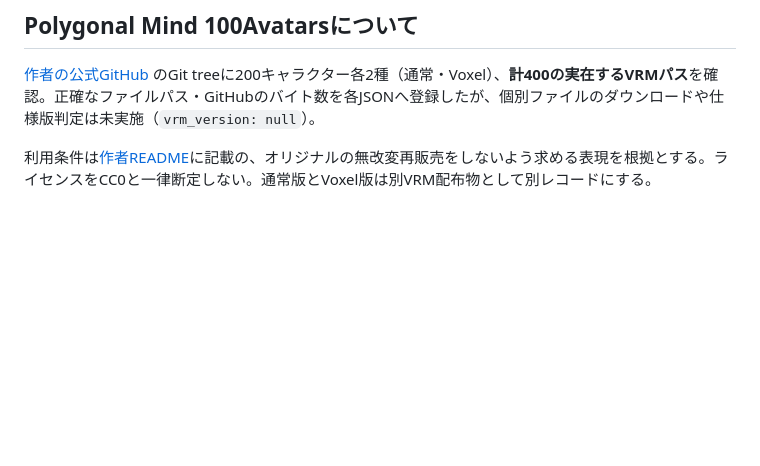
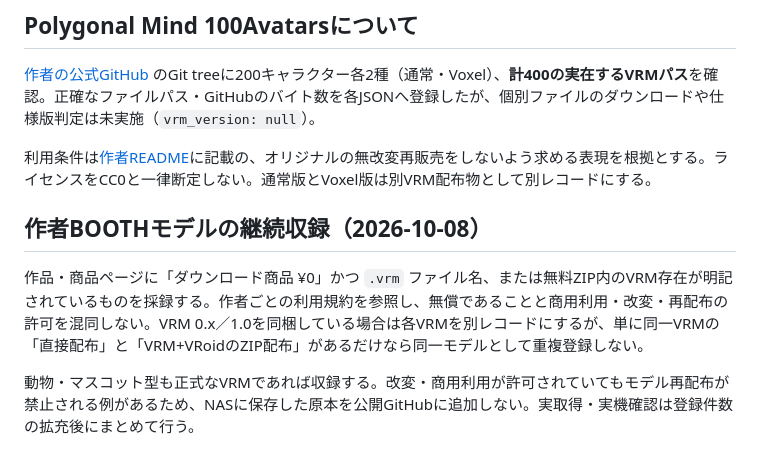
Before and after one commit to goura32/official-vrm-catalog, a Markdown page: docs/collection-policy.md, the part around the change. GitHub-like rendering; blank space fills up the shorter version.

Commit message:
Clarify zero-price creator and duplicate-distribution handling

```diff
--- a/docs/collection-policy.md
+++ b/docs/collection-policy.md
@@ -102,3 +102,9 @@ BOOTHの `booth.pm/ja/items/...` 共通ページは0円配布として表示さ
 [作者の公式GitHub](https://github.com/PolygonalMind/100Avatars) のGit treeに200キャラクター各2種（通常・Voxel）、**計400の実在するVRMパス**を確認。正確なファイルパス・GitHubのバイト数を各JSONへ登録したが、個別ファイルのダウンロードや仕様版判定は未実施（`vrm_version: null`）。
 
 利用条件は[作者README](https://github.com/PolygonalMind/100Avatars/blob/master/README.md)に記載の、オリジナルの無改変再販売をしないよう求める表現を根拠とする。ライセンスをCC0と一律断定しない。通常版とVoxel版は別VRM配布物として別レコードにする。
+
+## 作者BOOTHモデルの継続収録（2026-10-08）
+
+作品・商品ページに「ダウンロード商品 ¥0」かつ `.vrm` ファイル名、または無料ZIP内のVRM存在が明記されているものを採録する。作者ごとの利用規約を参照し、無償であることと商用利用・改変・再配布の許可を混同しない。VRM 0.x／1.0を同梱している場合は各VRMを別レコードにするが、単に同一VRMの「直接配布」と「VRM+VRoidのZIP配布」があるだけなら同一モデルとして重複登録しない。
+
+動物・マスコット型も正式なVRMであれば収録する。改変・商用利用が許可されていてもモデル再配布が禁止される例があるため、NASに保存した原本を公開GitHubに追加しない。実取得・実機確認は登録件数の拡充後にまとめて行う。
```
